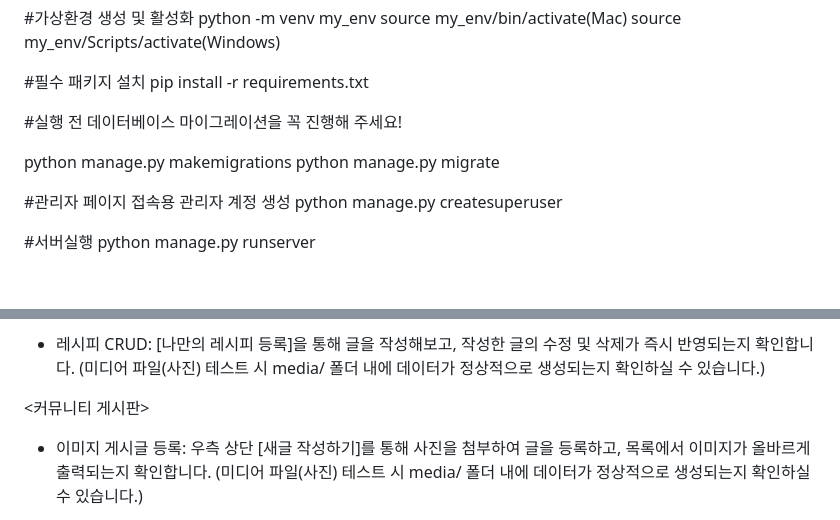
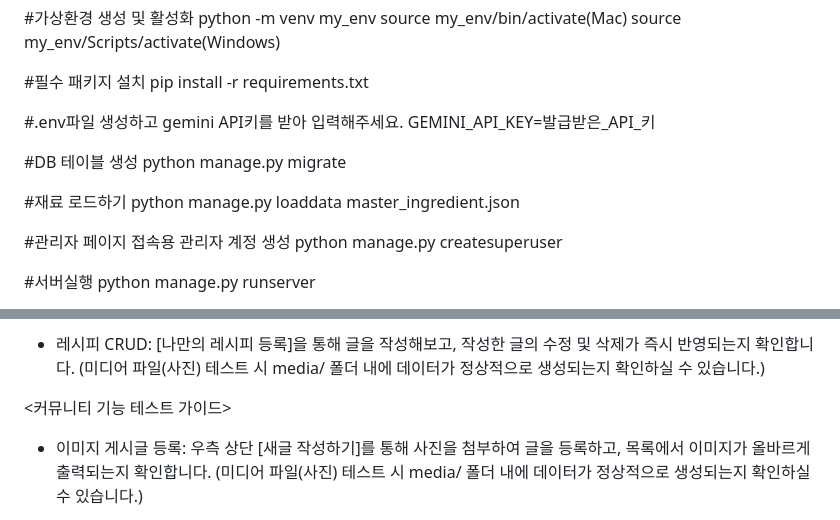
Before and after one commit to kimyuseon/project_3jo, a Markdown page: README.md, 2 parts joined by grey strips. Drawn GitHub-style; blank space fills up the shorter version.

Commit message:
기타: README.md 수정

```diff
--- a/README.md
+++ b/README.md
@@ -15,10 +15,14 @@ source my_env/Scripts/activate(Windows)
 #필수 패키지 설치
 pip install -r requirements.txt
 
-#실행 전 데이터베이스 마이그레이션을 꼭 진행해 주세요!
+#.env파일 생성하고 gemini API키를 받아 입력해주세요.
+GEMINI_API_KEY=발급받은_API_키
 
-python manage.py makemigrations
+#DB 테이블 생성
 python manage.py migrate
+
+#재료 로드하기
+python manage.py loaddata master_ingredient.json
 
 #관리자 페이지 접속용 관리자 계정 생성
 python manage.py createsuperuser
@@ -54,7 +58,7 @@ python manage.py runserver
 (미디어 파일(사진) 테스트 시 media/ 폴더 내에 데이터가 정상적으로 생성되는지 확인하실 수 있습니다.)
 
 
-<커뮤니티 게시판>
+<커뮤니티 기능 테스트 가이드>
 - 이미지 게시글 등록: 우측 상단 [새글 작성하기]를 통해 사진을 첨부하여 글을 등록하고, 목록에서 이미지가 올바르게 출력되는지 확인합니다.
 (미디어 파일(사진) 테스트 시 media/ 폴더 내에 데이터가 정상적으로 생성되는지 확인하실 수 있습니다.)
 
```
